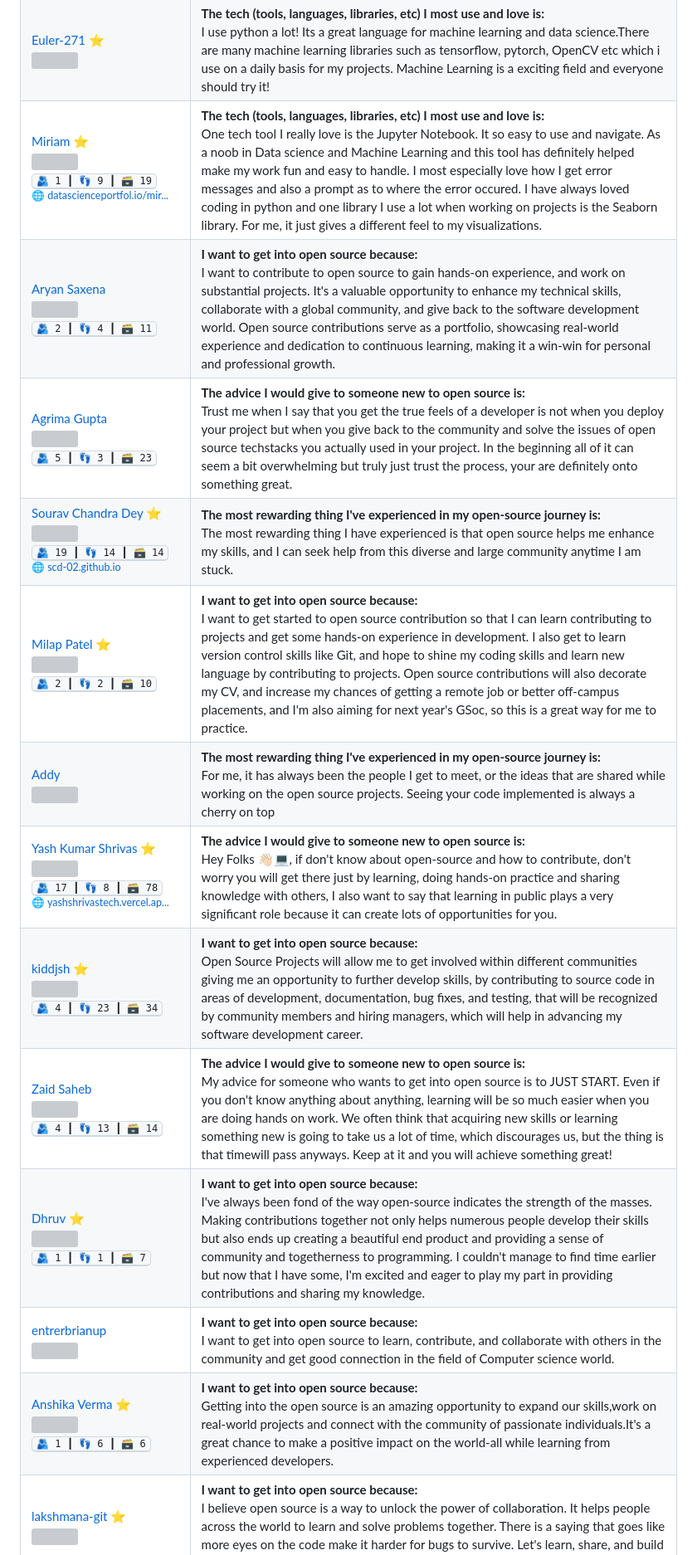
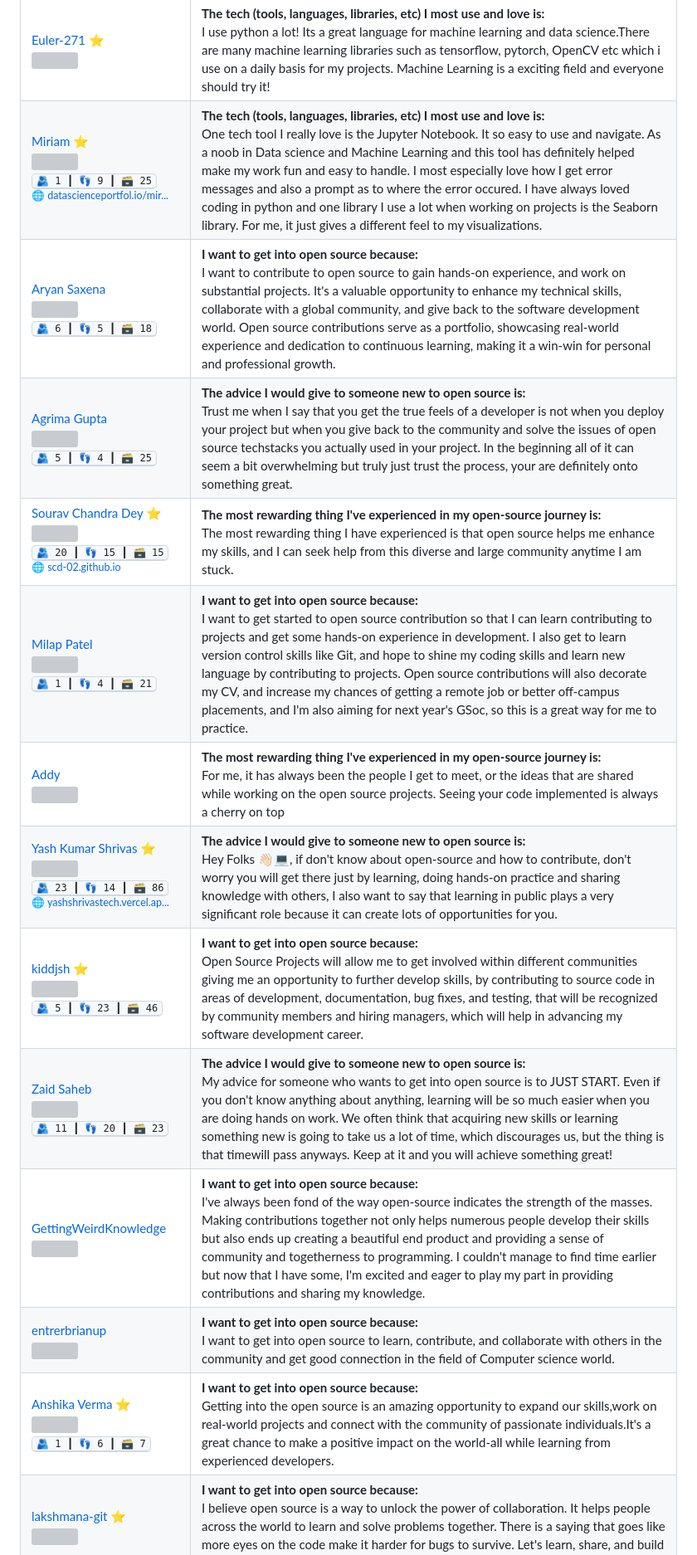
Before and after one commit to Lissy93/git-in, a Markdown page: .github/README.md, the part around one of its changes. Shown at 83% size. Drawn GitHub-style; grey boxes are pictures that could not be loaded.

Commit message:
Updates readme (auto-generated, on 08-Jun-2024)

```diff
--- a/.github/README.md
+++ b/.github/README.md
@@ -232,14 +233,14 @@ User | Contribution
 <a href='https://github.com/Euler-271' title=''>Euler-271 ⭐<br /><img src='https://avatars.githubusercontent.com/u/109752768?v=4' width='80' /></a>    | **The tech (tools, languages, libraries, etc) I most use and love is:**<br />I use python a lot! Its a great language for machine learning and data science.There are many machine learning libraries such as tensorflow, pytorch, OpenCV etc which i use on a daily basis for my projects. Machine Learning is a exciting field and everyone should try it!
-<a href='https://github.com/Odeyiany2' title='I am interested in Data ScienceMachine Learning'>Miriam  ⭐<br /><img src='https://avatars.githubusercontent.com/u/108756842?v=4' width='80' /></a> <br /><kbd title='Followers, following and repo count for Odeyiany2'>🫂 1 ┃ 👣 9 ┃ 🗃 19</kbd> <br /><sup>🌐 [datascienceportfol.io/mir...](https://www.datascienceportfol.io/miriamodeyiany)</sup>  | **The tech (tools, languages, libraries, etc) I most use and love is:**<br />One tech tool I really love is the Jupyter Notebook. It so easy to use and navigate.  As a noob in Data science and Machine Learning and this tool has definitely helped make my work fun and easy to handle. I most especially love how I get error messages and also  a prompt as to where the error occured. I have always loved coding in python and one library I use a lot when working on projects is the Seaborn library. For me, it just gives a different feel to my visualizations.
-<a href='https://github.com/AryanSaxenaa' title=''>Aryan Saxena<br /><img src='https://avatars.githubusercontent.com/u/100140924?v=4' width='80' /></a> <br /><kbd title='Followers, following and repo count for AryanSaxenaa'>🫂 2 ┃ 👣 4 ┃ 🗃 11</kbd>   | **I want to get into open source because:**<br />I want to contribute to open source to gain hands-on experience, and work on substantial projects. It's a valuable opportunity to enhance my technical skills, collaborate with a global community, and give back to the  software development world. Open source contributions serve as a portfolio, showcasing real-world experience and dedication to continuous learning, making it a win-win for personal and professional growth.
-<a href='https://github.com/sassy-bugs' title='Observer  Learner  Achiever'>Agrima Gupta<br /><img src='https://avatars.githubusercontent.com/u/97380939?v=4' width='80' /></a> <br /><kbd title='Followers, following and repo count for sassy-bugs'>🫂 5 ┃ 👣 3 ┃ 🗃 23</kbd>   | **The advice I would give to someone new to open source is:**<br />Trust me when I say that you get the true feels of a developer is not when you deploy your project but when you give back to the community and solve the issues of open source techstacks you actually used in your project. In the beginning all of it can seem a bit overwhelming but truly just trust the process, your are definitely onto something great.
-<a href='https://github.com/scd-02' title='Hello I am Sourav Chandra Dey I am currently pursuing CSE at ITER Bhubaneshwar Lets connect and collaborate on something awesome'>Sourav Chandra Dey ⭐<br /><img src='https://avatars.githubusercontent.com/u/100287945?v=4' width='80' /></a> <br /><kbd title='Followers, following and repo count for scd-02'>🫂 19 ┃ 👣 14 ┃ 🗃 14</kbd> <br /><sup>🌐 [scd-02.github.io](scd-02.github.io)</sup>  | **The most rewarding thing I've experienced in my open-source journey is:**<br />The most rewarding thing I have experienced is that open source helps me enhance my skills,   and I can seek help from this diverse and large community anytime I am stuck.
-<a href='https://github.com/lavanderhoney' title='Im a 2nd year CSE Undergrad student at Nirma University Im passionate about development AIML quantum computing space exploration and aviation'>Milap Patel ⭐<br /><img src='https://avatars.githubusercontent.com/u/125042444?v=4' width='80' /></a> <br /><kbd title='Followers, following and repo count for lavanderhoney'>🫂 2 ┃ 👣 2 ┃ 🗃 10</kbd>   | **I want to get into open source because:**<br />I want to get started to open source contribution so that I can learn contributing to projects and get some hands-on experience in development. I also get to learn version control skills like Git, and hope to shine my coding skills and learn new language by contributing to projects. Open source contributions  will also decorate my CV, and increase my chances of getting a remote job or better off-campus placements, and I'm also aiming for next year's GSoc, so this is a great way for me to practice.
+<a href='https://github.com/Odeyiany2' title='I am interested in Data ScienceMachine Learning'>Miriam  ⭐<br /><img src='https://avatars.githubusercontent.com/u/108756842?v=4' width='80' /></a> <br /><kbd title='Followers, following and repo count for Odeyiany2'>🫂 1 ┃ 👣 9 ┃ 🗃 25</kbd> <br /><sup>🌐 [datascienceportfol.io/mir...](https://www.datascienceportfol.io/miriamodeyiany)</sup>  | **The tech (tools, languages, libraries, etc) I most use and love is:**<br />One tech tool I really love is the Jupyter Notebook. It so easy to use and navigate.  As a noob in Data science and Machine Learning and this tool has definitely helped make my work fun and easy to handle. I most especially love how I get error messages and also  a prompt as to where the error occured. I have always loved coding in python and one library I use a lot when working on projects is the Seaborn library. For me, it just gives a different feel to my visualizations.
+<a href='https://github.com/AryanSaxenaa' title=''>Aryan Saxena<br /><img src='https://avatars.githubusercontent.com/u/100140924?v=4' width='80' /></a> <br /><kbd title='Followers, following and repo count for AryanSaxenaa'>🫂 6 ┃ 👣 5 ┃ 🗃 18</kbd>   | **I want to get into open source because:**<br />I want to contribute to open source to gain hands-on experience, and work on substantial projects. It's a valuable opportunity to enhance my technical skills, collaborate with a global community, and give back to the  software development world. Open source contributions serve as a portfolio, showcasing real-world experience and dedication to continuous learning, making it a win-win for personal and professional growth.
+<a href='https://github.com/sassy-bugs' title='Observer  Learner  Achiever'>Agrima Gupta<br /><img src='https://avatars.githubusercontent.com/u/97380939?v=4' width='80' /></a> <br /><kbd title='Followers, following and repo count for sassy-bugs'>🫂 5 ┃ 👣 4 ┃ 🗃 25</kbd>   | **The advice I would give to someone new to open source is:**<br />Trust me when I say that you get the true feels of a developer is not when you deploy your project but when you give back to the community and solve the issues of open source techstacks you actually used in your project. In the beginning all of it can seem a bit overwhelming but truly just trust the process, your are definitely onto something great.
+<a href='https://github.com/scd-02' title='Hello I am Sourav Chandra Dey I am currently pursuing CSE at ITER Bhubaneshwar Lets connect and collaborate on something awesome'>Sourav Chandra Dey ⭐<br /><img src='https://avatars.githubusercontent.com/u/100287945?v=4' width='80' /></a> <br /><kbd title='Followers, following and repo count for scd-02'>🫂 20 ┃ 👣 15 ┃ 🗃 15</kbd> <br /><sup>🌐 [scd-02.github.io](scd-02.github.io)</sup>  | **The most rewarding thing I've experienced in my open-source journey is:**<br />The most rewarding thing I have experienced is that open source helps me enhance my skills,   and I can seek help from this diverse and large community anytime I am stuck.
+<a href='https://github.com/lavanderhoney' title='Im a 2nd year CSE Undergrad student at Nirma University Im passionate about development AIML quantum computing space exploration and aviation'>Milap Patel<br /><img src='https://avatars.githubusercontent.com/u/125042444?v=4' width='80' /></a> <br /><kbd title='Followers, following and repo count for lavanderhoney'>🫂 1 ┃ 👣 4 ┃ 🗃 21</kbd>   | **I want to get into open source because:**<br />I want to get started to open source contribution so that I can learn contributing to projects and get some hands-on experience in development. I also get to learn version control skills like Git, and hope to shine my coding skills and learn new language by contributing to projects. Open source contributions  will also decorate my CV, and increase my chances of getting a remote job or better off-campus placements, and I'm also aiming for next year's GSoc, so this is a great way for me to practice.
 <a href='https://github.com/Addyk16' title=''>Addy<br /><img src='https://avatars.githubusercontent.com/u/72308974?v=4' width='80' /></a>    | **The most rewarding thing I've experienced in my open-source journey is:**<br />For me, it has always been the people I get to meet, or the ideas that are shared while working on the open source projects. Seeing your code implemented is always a cherry on top
-<a href='https://github.com/YashkShrivas4491' title='I am always excited to contribute in opensource software and learn in public while sharing my knowledge with other developers'>Yash Kumar Shrivas  ⭐<br /><img src='https://avatars.githubusercontent.com/u/87111197?v=4' width='80' /></a> <br /><kbd title='Followers, following and repo count for YashkShrivas4491'>🫂 17 ┃ 👣 8 ┃ 🗃 78</kbd> <br /><sup>🌐 [yashshrivastech.vercel.ap...](https://yashshrivastech.vercel.app/)</sup>  | **The advice I would give to someone new to open source is:**<br />Hey Folks 👋🏻💻, if don't know about open-source and how to contribute, don't worry you will get there just by learning, doing hands-on practice and sharing knowledge with others, I also want to say that learning in public plays a very significant role because it can create lots of opportunities for you.
-<a href='https://github.com/kiddjsh' title='Graduate of DeVry University Bachelor of Science in Computer Information Systems Software Programming Magna Cum Laude NSLS Sigma Alpha Pi AWS Certified'>kiddjsh ⭐<br /><img src='https://avatars.githubusercontent.com/u/70739345?v=4' width='80' /></a> <br /><kbd title='Followers, following and repo count for kiddjsh'>🫂 4 ┃ 👣 23 ┃ 🗃 34</kbd>   | **I want to get into open source because:**<br />Open Source Projects will allow me to get involved within different communities  giving me an opportunity to further develop skills, by contributing to source code in areas of development, documentation, bug fixes, and testing, that will  be recognized by community members and hiring managers, which will help in  advancing my software development career.
-<a href='https://github.com/haxybaxy' title='student'>Zaid Saheb<br /><img src='https://avatars.githubusercontent.com/u/87573953?v=4' width='80' /></a> <br /><kbd title='Followers, following and repo count for haxybaxy'>🫂 4 ┃ 👣 13 ┃ 🗃 14</kbd>   | **The advice I would give to someone new to open source is:**<br />My advice for someone who wants to get into open source is to JUST START. Even if you don't know anything about anything, learning will be  so much easier when you are doing hands on work. We often think that acquiring new skills or learning something new is going to take us a lot of time, which discourages us, but the thing is that timewill pass anyways. Keep at it and you will achieve something great!
-<a href='https://github.com/GettingWeirdKnowledge' title=''>Dhruv ⭐<br /><img src='https://avatars.githubusercontent.com/u/136118444?v=4' width='80' /></a> <br /><kbd title='Followers, following and repo count for GettingWeirdKnowledge'>🫂 1 ┃ 👣 1 ┃ 🗃 7</kbd>   | **I want to get into open source because:**<br />I've always been fond of the way open-source indicates the strength of the masses. Making contributions together not only helps numerous people develop their skills but also ends up  creating a beautiful end product and providing a sense of community and togetherness to programming.  I couldn't manage to find time earlier but now that I have some, I'm excited and eager to play my part in providing contributions and sharing my knowledge.
+<a href='https://github.com/YashkShrivas4491' title='ReactJS  JS  BITD 23  OpenSource'>Yash Kumar Shrivas  ⭐<br /><img src='https://avatars.githubusercontent.com/u/87111197?v=4' width='80' /></a> <br /><kbd title='Followers, following and repo count for YashkShrivas4491'>🫂 23 ┃ 👣 14 ┃ 🗃 86</kbd> <br /><sup>🌐 [yashshrivastech.vercel.ap...](https://yashshrivastech.vercel.app/)</sup>  | **The advice I would give to someone new to open source is:**<br />Hey Folks 👋🏻💻, if don't know about open-source and how to contribute, don't worry you will get there just by learning, doing hands-on practice and sharing knowledge with others, I also want to say that learning in public plays a very significant role because it can create lots of opportunities for you.
+<a href='https://github.com/kiddjsh' title='Graduate of DeVry University Bachelor of Science in Computer Information Systems Software Programming Magna Cum Laude NSLS Sigma Alpha Pi AWS Certified'>kiddjsh ⭐<br /><img src='https://avatars.githubusercontent.com/u/70739345?v=4' width='80' /></a> <br /><kbd title='Followers, following and repo count for kiddjsh'>🫂 5 ┃ 👣 23 ┃ 🗃 46</kbd>   | **I want to get into open source because:**<br />Open Source Projects will allow me to get involved within different communities  giving me an opportunity to further develop skills, by contributing to source code in areas of development, documentation, bug fixes, and testing, that will  be recognized by community members and hiring managers, which will help in  advancing my software development career.
+<a href='https://github.com/haxybaxy' title='student'>Zaid Saheb<br /><img src='https://avatars.githubusercontent.com/u/87573953?v=4' width='80' /></a> <br /><kbd title='Followers, following and repo count for haxybaxy'>🫂 11 ┃ 👣 20 ┃ 🗃 23</kbd>   | **The advice I would give to someone new to open source is:**<br />My advice for someone who wants to get into open source is to JUST START. Even if you don't know anything about anything, learning will be  so much easier when you are doing hands on work. We often think that acquiring new skills or learning something new is going to take us a lot of time, which discourages us, but the thing is that timewill pass anyways. Keep at it and you will achieve something great!
+<a href='https://github.com/GettingWeirdKnowledge' title=''>GettingWeirdKnowledge<br /><img src='https://i.ibb.co/X231Rq8/octo-no-one.png' width='80' /></a>    | **I want to get into open source because:**<br />I've always been fond of the way open-source indicates the strength of the masses. Making contributions together not only helps numerous people develop their skills but also ends up  creating a beautiful end product and providing a sense of community and togetherness to programming.  I couldn't manage to find time earlier but now that I have some, I'm excited and eager to play my part in providing contributions and sharing my knowledge.
 <a href='https://github.com/entrerbrianup' title=''>entrerbrianup<br /><img src='https://i.ibb.co/X231Rq8/octo-no-one.png' width='80' /></a>    | **I want to get into open source because:**<br />I want to get into open source to learn, contribute, and collaborate with others in the community and get good connection in the field of Computer science world.
-<a href='https://github.com/anshika-verma05' title='Full Stack Enthusiast  Learning frontend development HTML CSS JS open source  Passionate about crafting dynamic web experiences'>Anshika Verma ⭐<br /><img src='https://avatars.githubusercontent.com/u/135409547?v=4' width='80' /></a> <br /><kbd title='Followers, following and repo count for anshika-verma05'>🫂 1 ┃ 👣 6 ┃ 🗃 6</kbd>   | **I want to get into open source because:**<br />Getting into the open source is an amazing opportunity to expand our skills,work on real-world projects and connect with the community of passionate individuals.It's a great chance to make a  positive impact on the world-all while learning from experienced developers.
+<a href='https://github.com/anshika-verma05' title='Full Stack Enthusiast  Learning frontend development HTML CSS JS open source  Passionate about crafting dynamic web experiences'>Anshika Verma ⭐<br /><img src='https://avatars.githubusercontent.com/u/135409547?v=4' width='80' /></a> <br /><kbd title='Followers, following and repo count for anshika-verma05'>🫂 1 ┃ 👣 6 ┃ 🗃 7</kbd>   | **I want to get into open source because:**<br />Getting into the open source is an amazing opportunity to expand our skills,work on real-world projects and connect with the community of passionate individuals.It's a great chance to make a  positive impact on the world-all while learning from experienced developers.
 <a href='https://github.com/lakshmana-git' title=''>lakshmana-git ⭐<br /><img src='https://avatars.githubusercontent.com/u/116294776?v=4' width='80' /></a>    | **I want to get into open source because:**<br />I believe open source is a way to unlock the power of collaboration.  It helps people across the world to learn and solve problems together.  There is a saying that goes like more eyes  on the code make it harder for bugs to survive. Let's learn, share, and build 🚀.
```
Also changed, not shown: other parts of .github/README.md (+38 -37 lines).
